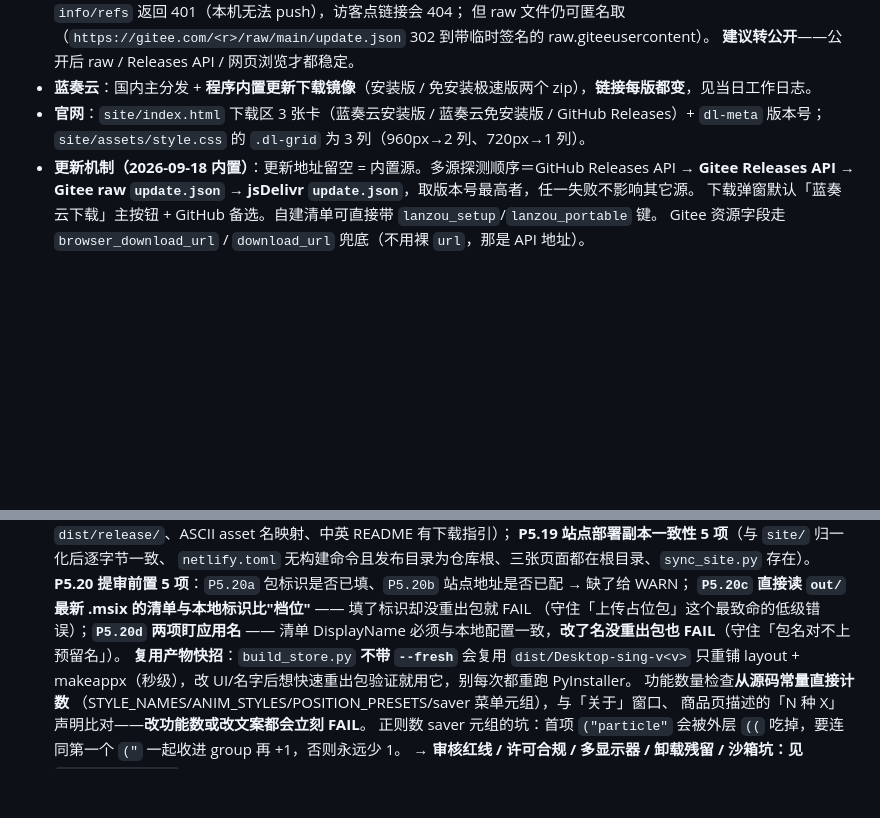
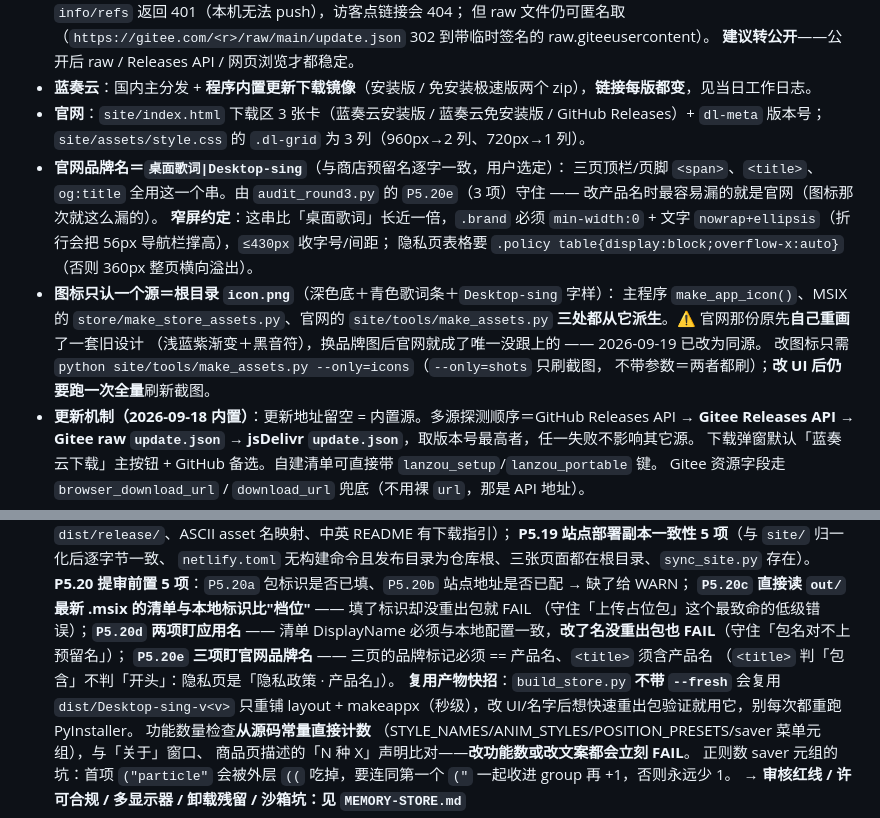
Before and after one commit to xiaohao8/Desktop-sing, a Markdown page: .workbuddy/memory/MEMORY.md, 2 parts joined by grey strips. GitHub-like rendering; blank space fills up the shorter version.

```diff
--- a/.workbuddy/memory/MEMORY.md
+++ b/.workbuddy/memory/MEMORY.md
@@ -15,6 +15,18 @@
 - **蓝奏云**：国内主分发 + **程序内置更新下载镜像**（安装版 / 免安装极速版两个 zip），**链接每版都变**，见当日工作日志。
 - **官网**：`site/index.html` 下载区 3 张卡（蓝奏云安装版 / 蓝奏云免安装版 / GitHub Releases）+ `dl-meta` 版本号；
   `site/assets/style.css` 的 `.dl-grid` 为 3 列（960px→2 列、720px→1 列）。
+- **官网品牌名＝`桌面歌词|Desktop-sing`**（与商店预留名逐字一致，用户选定）：
+  三页顶栏/页脚 `<span>`、`<title>`、`og:title` 全用这一个串。由 `audit_round3.py` 的
+  `P5.20e`（3 项）守住 —— 改产品名时最容易漏的就是官网（图标那次就这么漏的）。
+  **窄屏约定**：这串比「桌面歌词」长近一倍，`.brand` 必须 `min-width:0` + 文字
+  `nowrap+ellipsis`（折行会把 56px 导航栏撑高），`≤430px` 收字号/间距；
+  隐私页表格要 `.policy table{display:block;overflow-x:auto}`（否则 360px 整页横向溢出）。
+- **图标只认一个源＝根目录 `icon.png`**（深色底＋青色歌词条＋`Desktop-sing` 字样）：
+  主程序 `make_app_icon()`、MSIX 的 `store/make_store_assets.py`、官网的
+  `site/tools/make_assets.py` **三处都从它派生**。⚠️ 官网那份原先**自己重画**了一套旧设计
+  （浅蓝紫渐变＋黑音符），换品牌图后官网就成了唯一没跟上的 —— 2026-09-19 已改为同源。
+  改图标只需 `python site/tools/make_assets.py --only=icons`（`--only=shots` 只刷截图，
+  不带参数＝两者都刷）；**改 UI 后仍要跑一次全量**刷新截图。
 - **更新机制（2026-09-18 内置）**：更新地址留空 = 内置源。多源探测顺序＝GitHub Releases API →
   **Gitee Releases API → Gitee raw `update.json` → jsDelivr `update.json`**，取版本号最高者，任一失败不影响其它源。
   下载弹窗默认「蓝奏云下载」主按钮 + GitHub 备选。自建清单可直接带 `lanzou_setup`/`lanzou_portable` 键。
@@ -165,7 +177,9 @@
   **P5.20 提审前置 5 项**：`P5.20a` 包标识是否已填、`P5.20b` 站点地址是否已配 → 缺了给 WARN；
   **`P5.20c` 直接读 `out/` 最新 .msix 的清单与本地标识比"档位"** —— 填了标识却没重出包就 FAIL
   （守住「上传占位包」这个最致命的低级错误）；**`P5.20d` 两项盯应用名** —— 清单 DisplayName
-  必须与本地配置一致，**改了名没重出包也 FAIL**（守住「包名对不上预留名」）。
+  必须与本地配置一致，**改了名没重出包也 FAIL**（守住「包名对不上预留名」）；
+  **`P5.20e` 三项盯官网品牌名** —— 三页的品牌标记必须 == 产品名、`<title>` 须含产品名
+  （`<title>` 判「包含」不判「开头」：隐私页是「隐私政策 · 产品名」）。
   **复用产物快招**：`build_store.py` **不带 `--fresh`** 会复用 `dist/Desktop-sing-v<v>` 只重铺
   layout + makeappx（秒级），改 UI/名字后想快速重出包验证就用它，别每次都重跑 PyInstaller。
   功能数量检查**从源码常量直接计数**
```
Also changed, not shown: other parts of .workbuddy/memory/MEMORY.md (+1 -1 lines), .workbuddy/memory/2026-09-19.md (+37 -0 lines).
